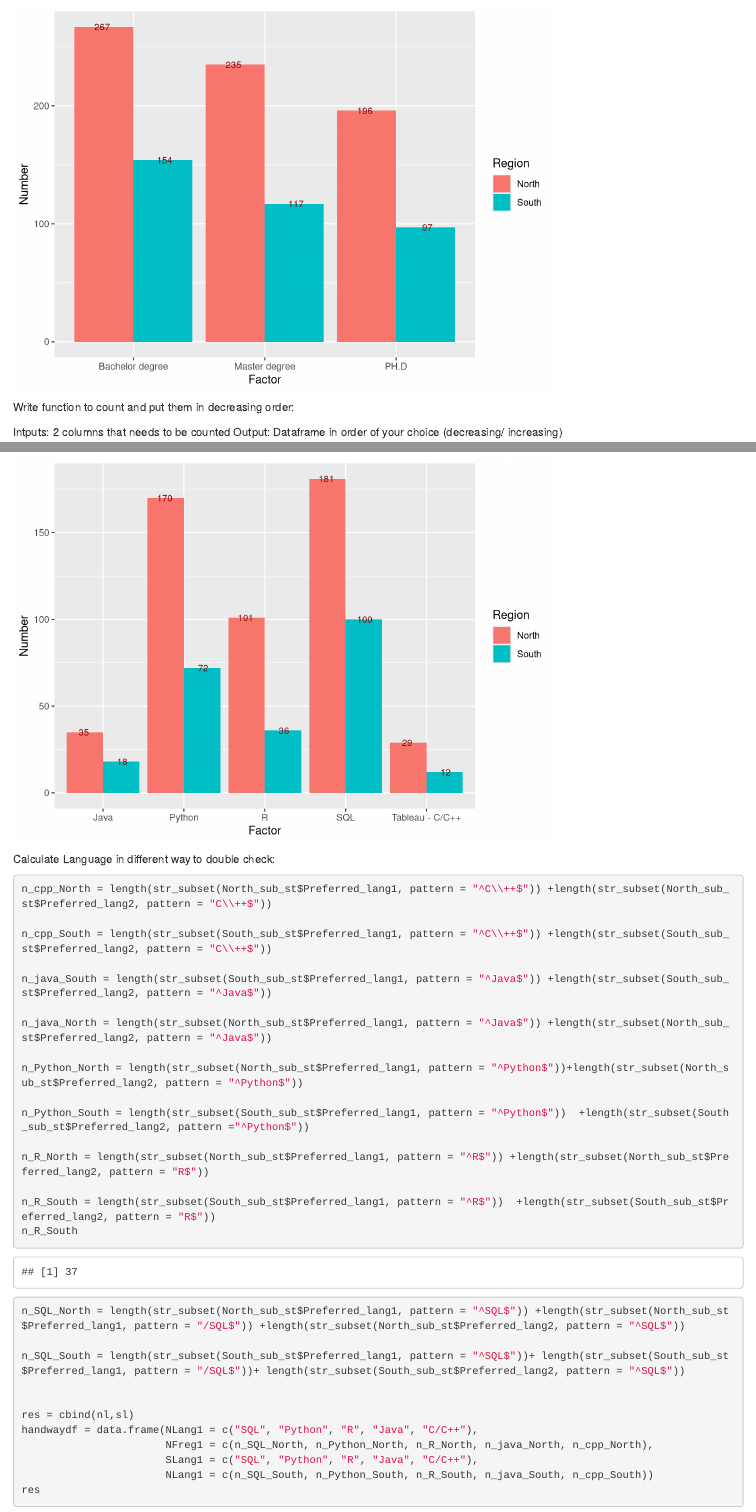
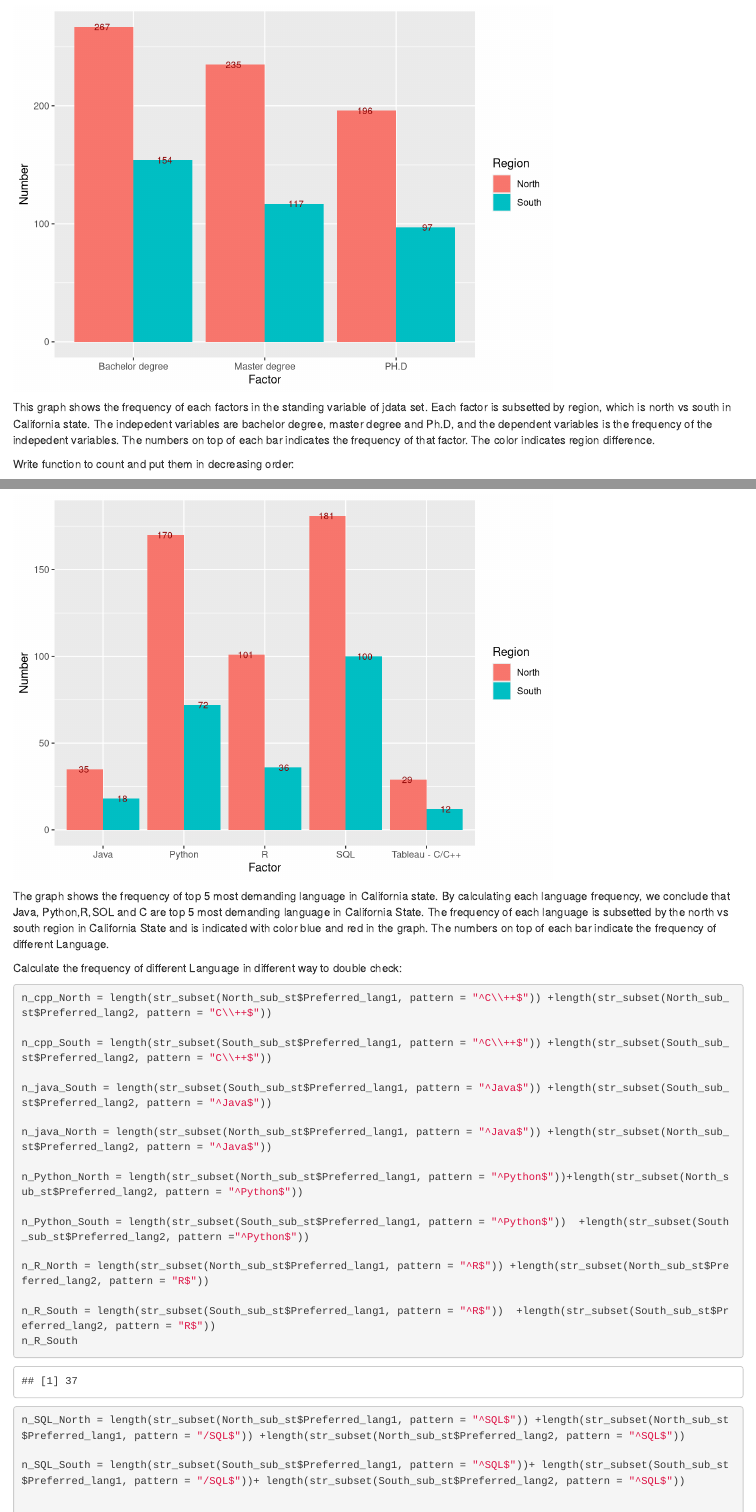
Before and after one commit to lekhuong07/datarelatedjobs, an R Markdown document (jobs.Rmd): the page in a window 1100 px wide, from 9720 px down, and a second part further down, joined at a grey line. Rendered offline with R 4.5, knitr and Pandoc, with nearby package versions; some code elsewhere in the file could not run offline; common packages that the code uses without loading them are loaded.

Commit message:
Need some help for several graphs.

````diff
--- a/jobs.Rmd
+++ b/jobs.Rmd
@@ -209,6 +209,8 @@ plotsecond = ggplot(data = secondtdf, aes(x = Factor, y = Number, fill = Region)
 plotsecond
 ```
 
+This graph shows the frequency of each factors in the standing variable of jdata set. Each factor is subsetted by region, which is north vs south in California state. The indepedent variables are bachelor degree, master degree and Ph.D, and the dependent variables is the frequency of the indepedent variables. The numbers on top of each bar indicates the frequency of that factor. The color indicates region difference.
+
 Write function to count and put them in decreasing order:
 
 Intputs: 2 columns that needs to be counted
@@ -296,7 +299,9 @@ plotthird = ggplot(data = thirddf, aes(x = Factor, y = Number, fill = Region)) +
 plotthird
 ```
 
-Calculate Language in different way to double check:
+The graph shows the frequency of top 5 most demanding language in California state. By calculating each language frequency, we conclude that Java, Python,R,SOL and C are top 5 most demanding language in California State. The frequency of each language is  subsetted by the north vs south region in California State and is indicated with color blue and red in the graph. The numbers on top of each bar indicate the frequency of different Language.
+
+Calculate the frequency of different Language in different way to double check:
 
 ```{r}
 n_cpp_North = length(str_subset(North_sub_st$Preferred_lang1, pattern = "^C\\++$")) +length(str_subset(North_sub_st$Preferred_lang2, pattern = "C\\++$"))
````
Also changed, not shown: jobs.Rmd (3 more changed lines).
